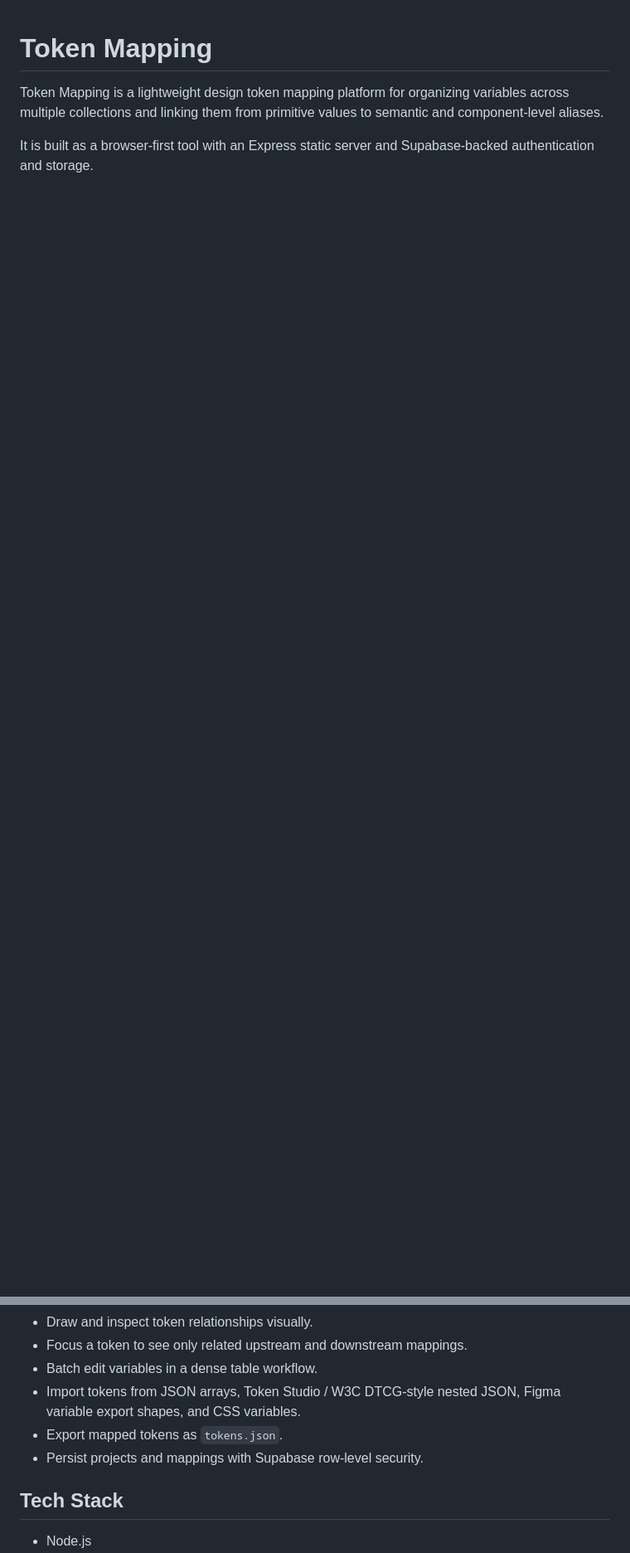
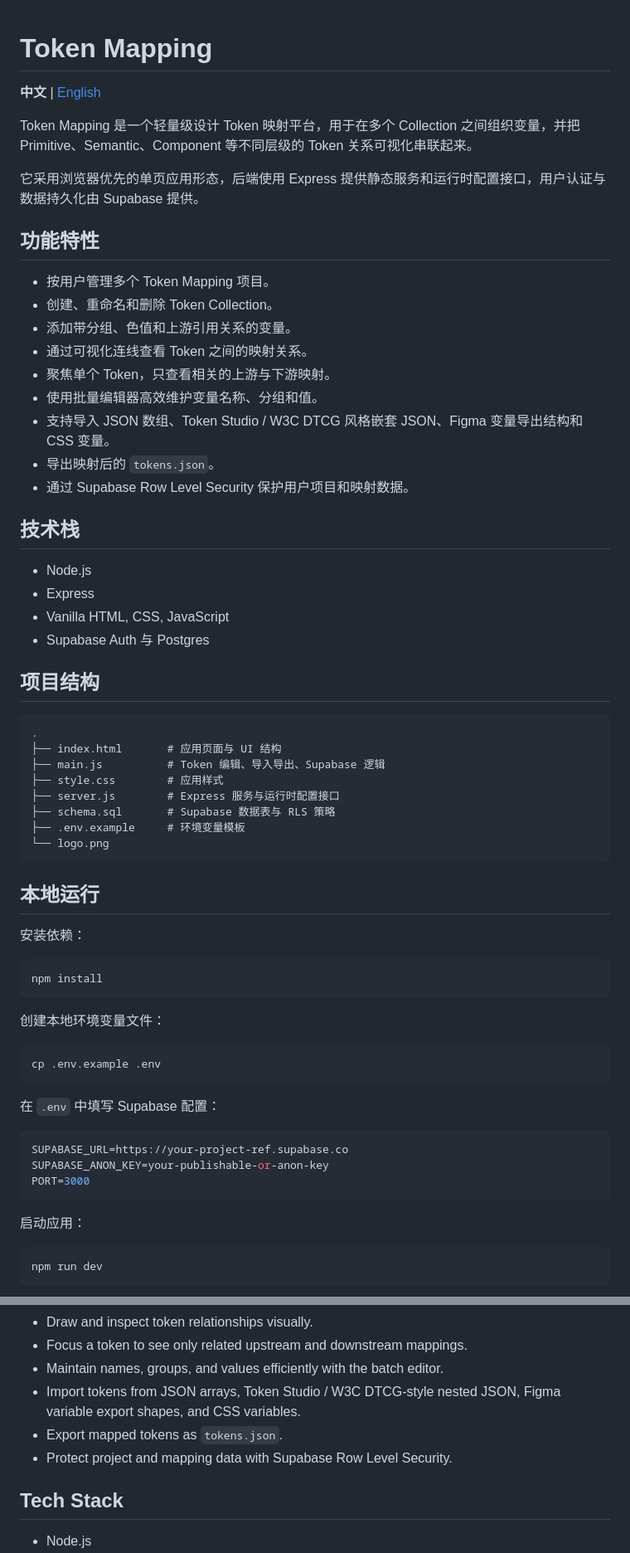
Before and after one commit to JonyLab/TokenMapping, a Markdown page: README.md, 2 parts joined by grey strips. Shown at 83% size. Drawn GitHub-style; blank space fills up the shorter version.

Commit message:
Make README bilingual

````diff
--- a/README.md
+++ b/README.md
@@ -1,5 +1,68 @@
 # Token Mapping
 
-Token Mapping is a lightweight design token mapping platform for organizing variables across multiple collections and linking them from primitive values to semantic and component-level aliases.
+**中文** | [English](#english)
 
-It is built as a browser-first tool with an Express static server and Supabase-backed authentication and storage.
+Token Mapping 是一个轻量级设计 Token 映射平台，用于在多个 Collection 之间组织变量，并把 Primitive、Semantic、Component 等不同层级的 Token 关系可视化串联起来。
+
+它采用浏览器优先的单页应用形态，后端使用 Express 提供静态服务和运行时配置接口，用户认证与数据持久化由 Supabase 提供。
+
+## 功能特性
+
+- 按用户管理多个 Token Mapping 项目。
+- 创建、重命名和删除 Token Collection。
+- 添加带分组、色值和上游引用关系的变量。
+- 通过可视化连线查看 Token 之间的映射关系。
+- 聚焦单个 Token，只查看相关的上游与下游映射。
+- 使用批量编辑器高效维护变量名称、分组和值。
+- 支持导入 JSON 数组、Token Studio / W3C DTCG 风格嵌套 JSON、Figma 变量导出结构和 CSS 变量。
+- 导出映射后的 `tokens.json`。
+- 通过 Supabase Row Level Security 保护用户项目和映射数据。
+
+## 技术栈
+
+- Node.js
+- Express
+- Vanilla HTML, CSS, JavaScript
+- Supabase Auth 与 Postgres
+
+## 项目结构
+
+```text
+.
+├── index.html       # 应用页面与 UI 结构
+├── main.js          # Token 编辑、导入导出、Supabase 逻辑
+├── style.css        # 应用样式
+├── server.js        # Express 服务与运行时配置接口
+├── schema.sql       # Supabase 数据表与 RLS 策略
+├── .env.example     # 环境变量模板
+└── logo.png
+```
+
+## 本地运行
+
+安装依赖：
+
+```bash
+npm install
+```
+
+创建本地环境变量文件：
+
+```bash
+cp .env.example .env
+```
+
+在 `.env` 中填写 Supabase 配置：
+
+```env
+SUPABASE_URL=https://your-project-ref.supabase.co
+SUPABASE_ANON_KEY=your-publishable-or-anon-key
+PORT=3000
+```
+
+启动应用：
+
+```bash
+npm run dev
+```
+
@@ -12,9 +149,9 @@ It is built as a browser-first tool with an Express static server and Supabase-b
 - Draw and inspect token relationships visually.
 - Focus a token to see only related upstream and downstream mappings.
-- Batch edit variables in a dense table workflow.
+- Maintain names, groups, and values efficiently with the batch editor.
 - Import tokens from JSON arrays, Token Studio / W3C DTCG-style nested JSON, Figma variable export shapes, and CSS variables.
 - Export mapped tokens as `tokens.json`.
-- Persist projects and mappings with Supabase row-level security.
+- Protect project and mapping data with Supabase Row Level Security.
 
 ## Tech Stack
 
````
Also changed, not shown: other parts of README.md (+76 -2 lines).
